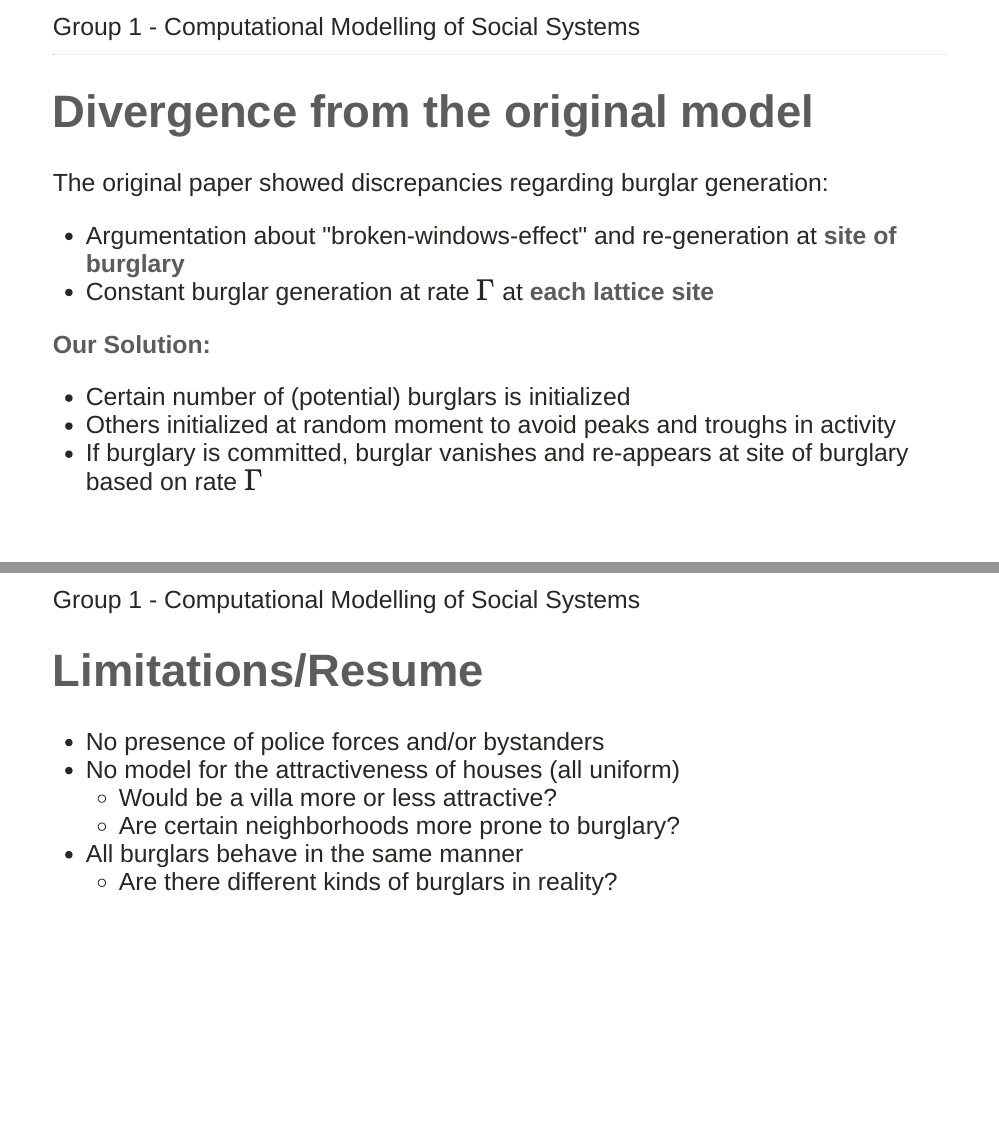
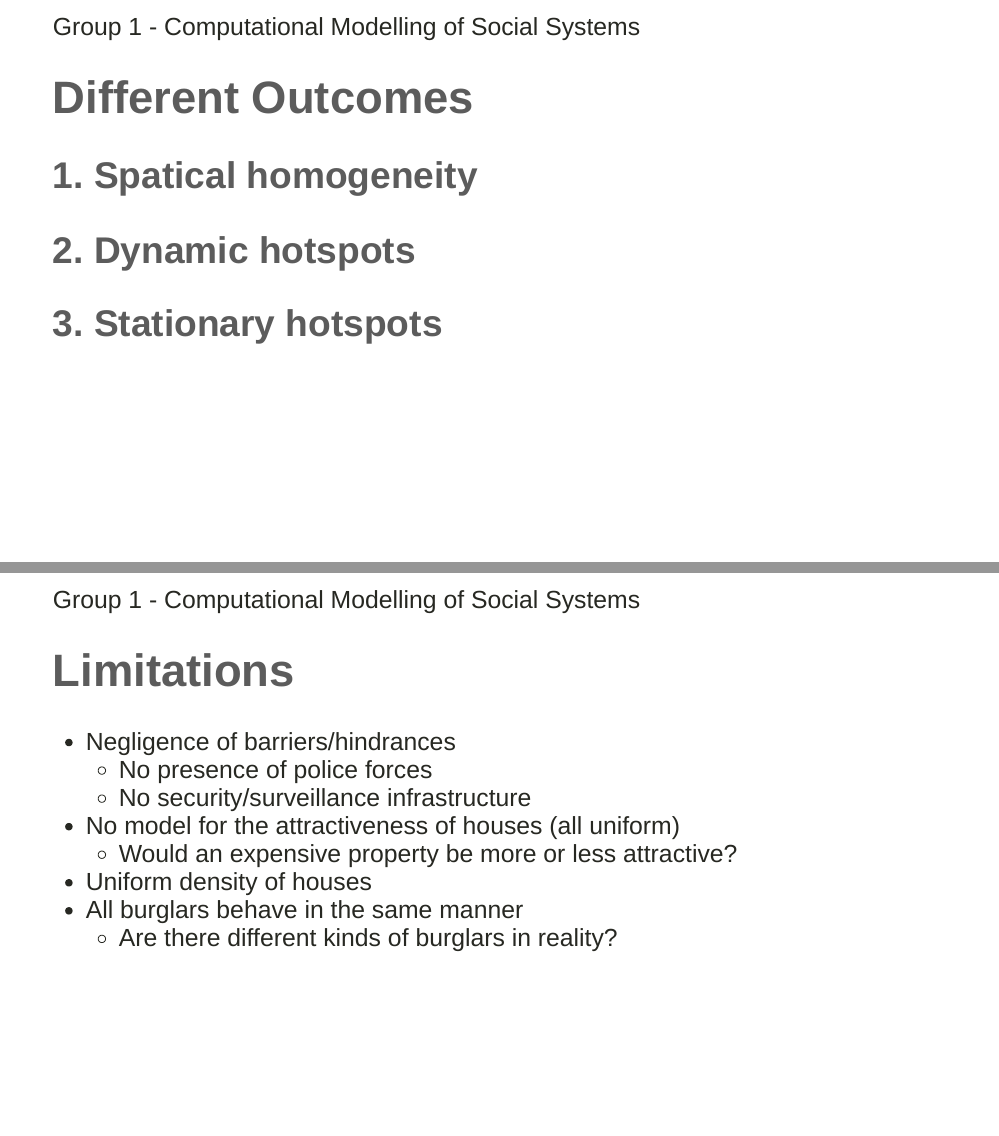
Before and after one commit to ohdearaugustin/CMSS, an R Markdown document (slides/slides.Rmd): pages 8 and 13 of 14, joined at a grey line. The pictures show the slides in the output file slides/slides.html that the author committed with the source; the slides are laid out offline by our stand-in for remark.js, each with all of its steps uncovered, in fonts that may differ from those the slides ask for, and without slide numbers, shadows or browser add-ons; a font, style sheet, LaTeX package, included part or bibliography that could not be used is replaced or left out.

Commit message:
Slide Update, Gif in Cloud

````diff
--- a/slides/slides.Rmd
+++ b/slides/slides.Rmd
@@ -97,24 +98,8 @@
 knitr::include_graphics("figures/flowchart.png")
 ```
 ---
----
-
-# Divergence from the original model
-
-The original paper showed discrepancies regarding burglar generation:
-- Argumentation about "broken-windows-effect" and
-  re-generation at **site of burglary**
-- Constant burglar generation at rate $\Gamma$ at **each lattice site**
-
-**Our Solution:**
-- Certain number of (potential) burglars is initialized
-- Others initialized at random moment to avoid peaks and troughs in activity
-- If burglary is committed, burglar vanishes and re-appears
-  at site of burglary based on rate $\Gamma$
-
----
 # Different Outcomes
-## 1. Spatial homogeneity
+## 1. Spatical homogeneity
 ## 2. Dynamic hotspots
 ## 3. Stationary hotspots
 ---
@@ -170,6 +155,5 @@
 Parameters: $\eta$ = 0.03, $\theta$ = 0.56 and $\Gamma$ = 0.019
 ]
 ---
-# Limitations/Resume
+# Resumee
 
-- No presence of police forces and/or bystanders
@@ -176,6 +167,11 @@
+# Limitations
+
+- Negligence of barriers/hindrances
+  - No presence of police forces
+  - No security/surveillance infrastructure
 - No model for the attractiveness of houses (all uniform)
-  - Would be a villa more or less attractive?
-  - Are certain neighborhoods more prone to burglary?
+  - Would an expensive property be more or less attractive?
+- Uniform density of houses
 - All burglars behave in the same manner
   - Are there different kinds of burglars in reality?
 ---
````
Also changed, not shown: slides/slides.html, slides/slides.Rmd (22 more changed lines).
